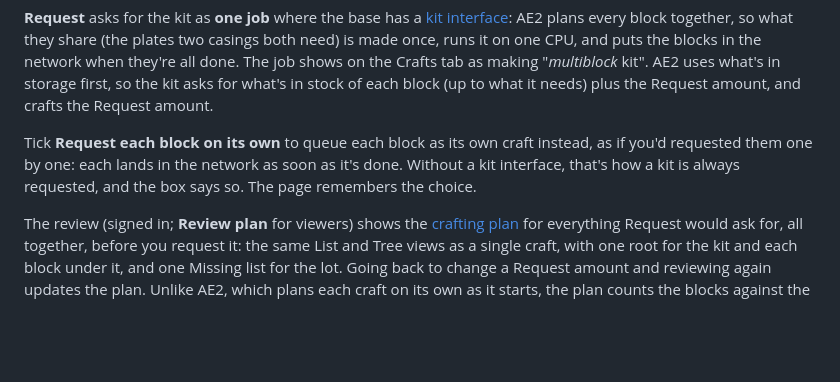
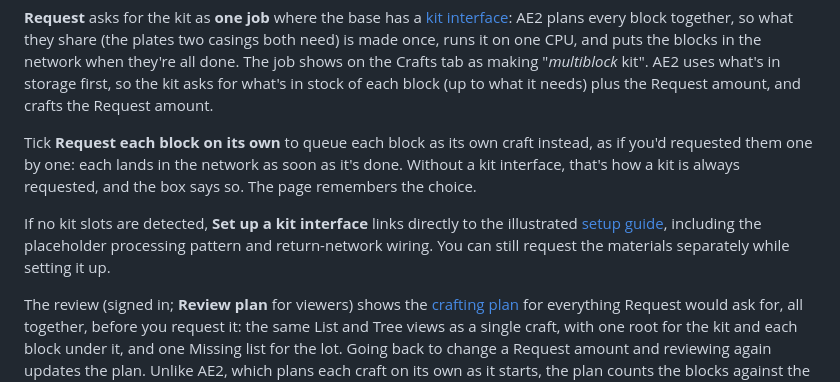
Before and after one commit to Maselkov/gtnh-craft-monitor, a Markdown page: docs/using.md, the part around the change. GitHub-like rendering; blank space fills up the shorter version.

```diff
--- a/docs/using.md
+++ b/docs/using.md
@@ -553,6 +553,11 @@ craft instead, as if you'd requested them one by one: each lands in the
 network as soon as it's done. Without a kit interface, that's how a kit is
 always requested, and the box says so. The page remembers the choice.
 
+If no kit slots are detected, **Set up a kit interface** links directly to
+the illustrated [setup guide](in-game.md#kit-interface), including the
+placeholder processing pattern and return-network wiring. You can still
+request the materials separately while setting it up.
+
 The review (signed in; **Review plan** for viewers) shows the [crafting plan](#requesting-and-cancelling-crafts)
 for everything Request would ask for, all together, before you request it:
 the same List and Tree views as a single craft, with one root for the kit
```
Also changed, not shown: docs/in-game.md (+33 -4 lines), docs/images/kit-interface-return-path.png (added), docs/images/kit-interface-settings.png (added), docs/images/kit-placeholder-pattern.png (added), 3 other files.
